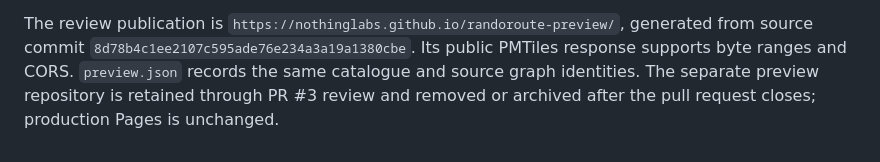
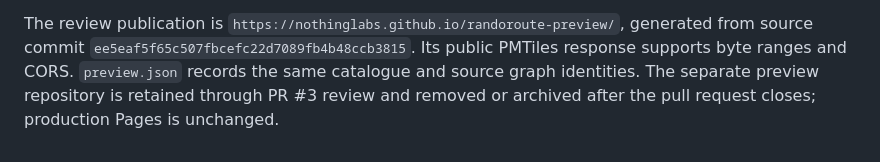
Before and after one commit to nothinglabs/randoroute, a Markdown page: docs/BUILD-GRAPH-PARTITIONS.md, the part around the change. Rendered like a GitHub page.

```diff
--- a/docs/BUILD-GRAPH-PARTITIONS.md
+++ b/docs/BUILD-GRAPH-PARTITIONS.md
@@ -208,7 +208,7 @@ navigation verdicts remain in the handoff guide.
 
 The review publication is
 `https://nothinglabs.github.io/randoroute-preview/`, generated from source
-commit `8d78b4c1ee2107c595ade76e234a3a19a1380cbe`. Its public PMTiles response
+commit `ee5eaf5f65c507fbcefc22d7089fb4b48ccb3815`. Its public PMTiles response
 supports byte ranges and CORS. `preview.json` records the same catalogue and
 source graph identities. The separate preview repository is retained through
 PR #3 review and removed or archived after the pull request closes; production
```
Also changed, not shown: docs/VERIFY-MULTI-STATE-ROUTING.md (+4 -4 lines).
